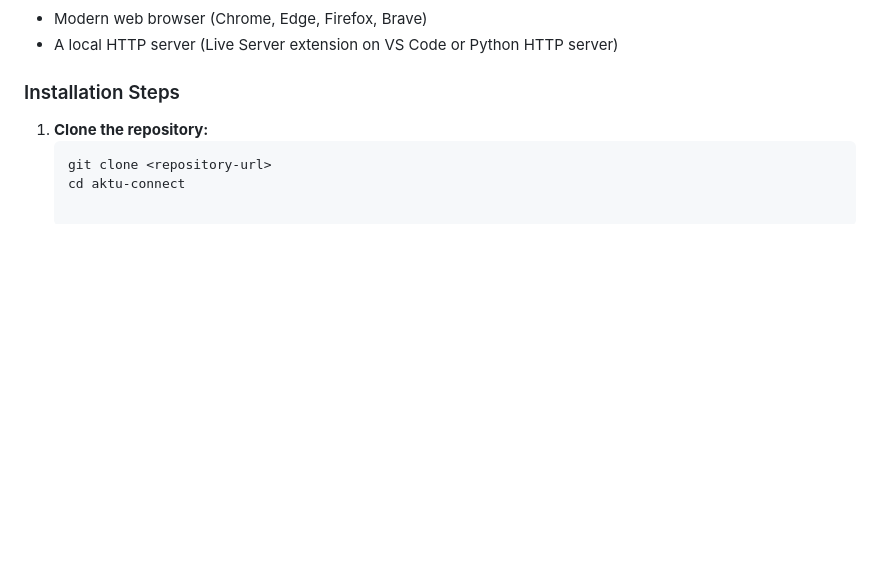
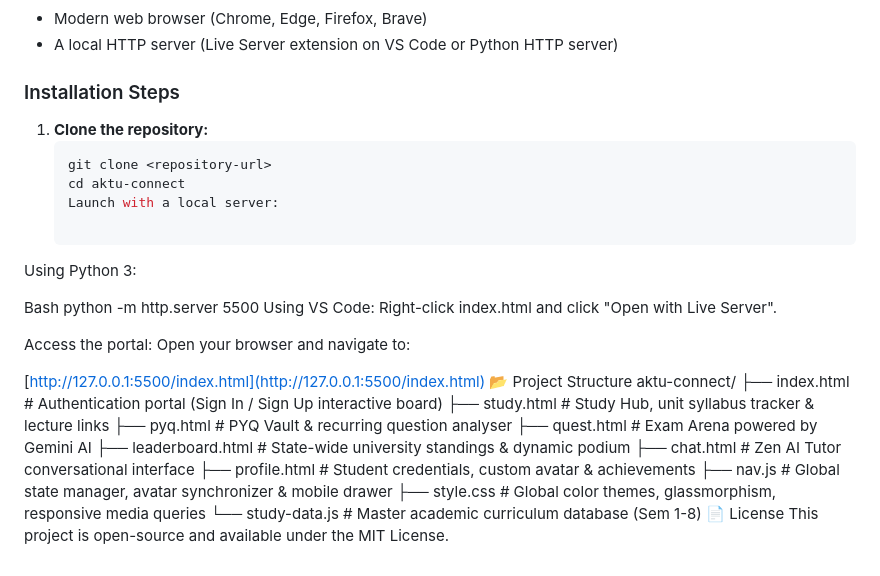
Before and after one commit to sksaqibkhan110-glitch/aktu-connect, a Markdown page: README.md, the part around the change. Drawn GitHub-style; blank space fills up the shorter version.

````diff
--- a/README.md
+++ b/README.md
@@ -82,3 +82,29 @@ AKTU Connect features strict layout parity between desktop workstations and mobi
    ```bash
    git clone <repository-url>
    cd aktu-connect
+   Launch with a local server:
+
+Using Python 3:
+
+Bash
+python -m http.server 5500
+Using VS Code: Right-click index.html and click "Open with Live Server".
+
+Access the portal:
+Open your browser and navigate to:
+
+[http://127.0.0.1:5500/index.html](http://127.0.0.1:5500/index.html)
+📂 Project Structure
+aktu-connect/
+├── index.html          # Authentication portal (Sign In / Sign Up interactive board)
+├── study.html          # Study Hub, unit syllabus tracker & lecture links
+├── pyq.html            # PYQ Vault & recurring question analyser
+├── quest.html          # Exam Arena powered by Gemini AI
+├── leaderboard.html    # State-wide university standings & dynamic podium
+├── chat.html           # Zen AI Tutor conversational interface
+├── profile.html        # Student credentials, custom avatar & achievements
+├── nav.js              # Global state manager, avatar synchronizer & mobile drawer
+├── style.css           # Global color themes, glassmorphism, responsive media queries
+└── study-data.js       # Master academic curriculum database (Sem 1-8)
+📄 License
+This project is open-source and available under the MIT License.
````
